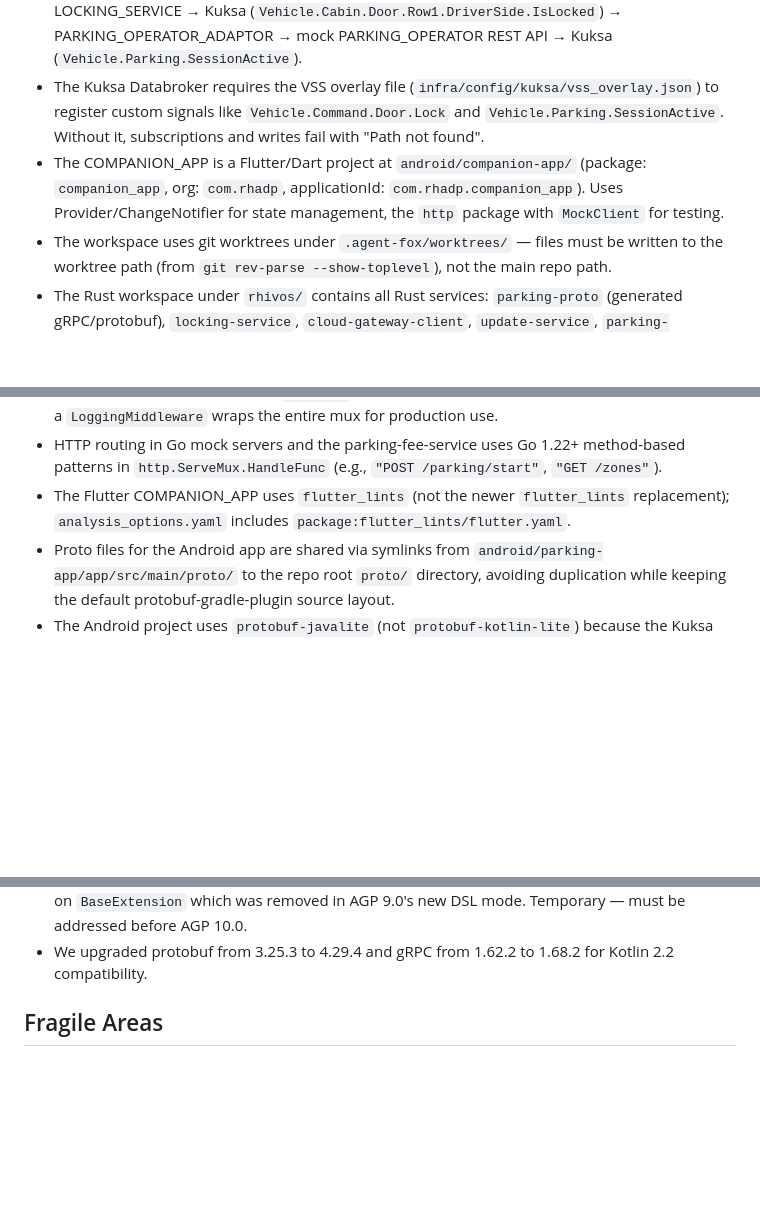
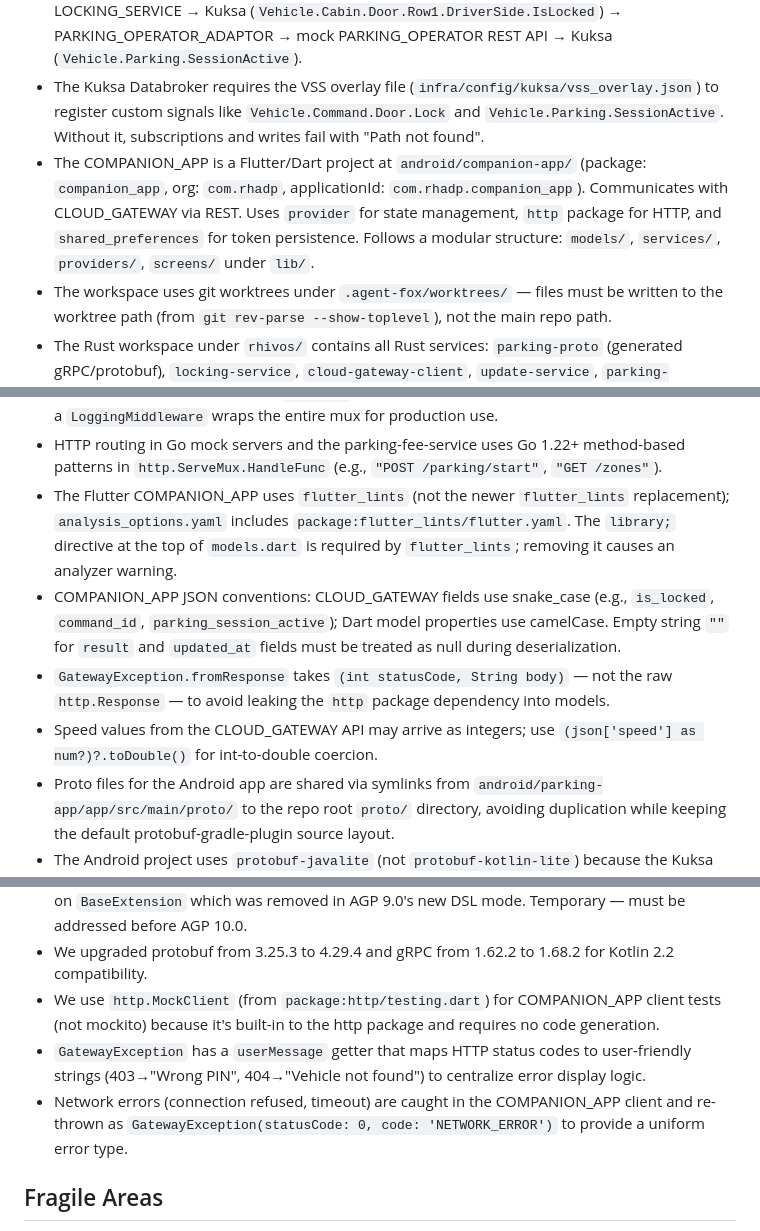
Before and after one commit to rhadp/parking-fee-service, a Markdown page: docs/memory.md, 3 parts joined by grey strips. Drawn GitHub-style; blank space fills up the shorter version.

Commit message:
docs: update agent memory

```diff
--- a/docs/memory.md
+++ b/docs/memory.md
@@ -8,7 +8,7 @@
 - The vehicle-to-cloud pipeline has 5 components: COMPANION_APP CLI (Go REST client) → CLOUD_GATEWAY (Go REST+MQTT server) → Mosquitto MQTT broker → CLOUD_GATEWAY_CLIENT (Rust MQTT+gRPC client) → Kuksa DATA_BROKER (gRPC) → LOCKING_SERVICE (Rust gRPC).
 - The on-vehicle session flow pipeline is: mock-sensors → Kuksa (`Vehicle.Command.Door.Lock`) → LOCKING_SERVICE → Kuksa (`Vehicle.Cabin.Door.Row1.DriverSide.IsLocked`) → PARKING_OPERATOR_ADAPTOR → mock PARKING_OPERATOR REST API → Kuksa (`Vehicle.Parking.SessionActive`).
 - The Kuksa Databroker requires the VSS overlay file (`infra/config/kuksa/vss_overlay.json`) to register custom signals like `Vehicle.Command.Door.Lock` and `Vehicle.Parking.SessionActive`. Without it, subscriptions and writes fail with "Path not found".
-- The COMPANION_APP is a Flutter/Dart project at `android/companion-app/` (package: `companion_app`, org: `com.rhadp`, applicationId: `com.rhadp.companion_app`). Uses Provider/ChangeNotifier for state management, the `http` package with `MockClient` for testing.
+- The COMPANION_APP is a Flutter/Dart project at `android/companion-app/` (package: `companion_app`, org: `com.rhadp`, applicationId: `com.rhadp.companion_app`). Communicates with CLOUD_GATEWAY via REST. Uses `provider` for state management, `http` package for HTTP, and `shared_preferences` for token persistence. Follows a modular structure: `models/`, `services/`, `providers/`, `screens/` under `lib/`.
 - The workspace uses git worktrees under `.agent-fox/worktrees/` — files must be written to the worktree path (from `git rev-parse --show-toplevel`), not the main repo path.
 - The Rust workspace under `rhivos/` contains all Rust services: `parking-proto` (generated gRPC/protobuf), `locking-service`, `cloud-gateway-client`, `update-service`, `parking-operator-adaptor`. The workspace root `Cargo.toml` is at `rhivos/Cargo.toml` — `cargo` commands run from the `rhivos/` directory.
 - `parking-proto` provides generated types, a `KuksaClient` helper for Databroker operations, VSS signal path constants in `signals.rs`, and generates both server and client code for all proto files (including vendored Kuksa protos), enabling mock gRPC server creation in tests. The `common.proto` defines shared types like `AdapterState` (proto enum) and `AdapterInfo`. The gRPC service traits (e.g., `parking_proto::services::update::update_service_server::UpdateService`) are generated by tonic.
@@ -51,7 +51,10 @@
 - Parking-fee-service REST responses use `Content-Type: application/json`. Error responses use `{"error": "...", "code": "..."}` format with codes like `BAD_REQUEST`, `NOT_FOUND`.
 - Parking-fee-service logging uses `log/slog` structured logging; each handler logs its request, and a `LoggingMiddleware` wraps the entire mux for production use.
 - HTTP routing in Go mock servers and the parking-fee-service uses Go 1.22+ method-based patterns in `http.ServeMux.HandleFunc` (e.g., `"POST /parking/start"`, `"GET /zones"`).
-- The Flutter COMPANION_APP uses `flutter_lints` (not the newer `flutter_lints` replacement); `analysis_options.yaml` includes `package:flutter_lints/flutter.yaml`.
+- The Flutter COMPANION_APP uses `flutter_lints` (not the newer `flutter_lints` replacement); `analysis_options.yaml` includes `package:flutter_lints/flutter.yaml`. The `library;` directive at the top of `models.dart` is required by `flutter_lints`; removing it causes an analyzer warning.
+- COMPANION_APP JSON conventions: CLOUD_GATEWAY fields use snake_case (e.g., `is_locked`, `command_id`, `parking_session_active`); Dart model properties use camelCase. Empty string `""` for `result` and `updated_at` fields must be treated as null during deserialization.
+- `GatewayException.fromResponse` takes `(int statusCode, String body)` — not the raw `http.Response` — to avoid leaking the `http` package dependency into models.
+- Speed values from the CLOUD_GATEWAY API may arrive as integers; use `(json['speed'] as num?)?.toDouble()` for int-to-double coercion.
 - Proto files for the Android app are shared via symlinks from `android/parking-app/app/src/main/proto/` to the repo root `proto/` directory, avoiding duplication while keeping the default protobuf-gradle-plugin source layout.
 - The Android project uses `protobuf-javalite` (not `protobuf-kotlin-lite`) because the Kuksa proto package `kuksa.val.v2` contains `val`, a Kotlin keyword that breaks Kotlin protobuf codegen (only Java-lite classes are generated, no Kotlin DSL). Java-lite classes are used directly from Kotlin. In Kotlin source files, `kuksa.val.v2` requires backtick escaping: `kuksa.\`val\`.v2`.
 - Android ViewModel tests use `Dispatchers.setMain(StandardTestDispatcher())` to control coroutine execution, with `advanceUntilIdle()` or `advanceTimeBy()` for time-sensitive tests like polling intervals.
@@ -123,6 +126,9 @@
 - We use AGP 9.0.1 (not 8.7.3) because only Java 25 is available on the build machine, which requires Gradle 9.1+.
 - We set `android.newDsl=false` in `gradle.properties` because protobuf-gradle-plugin 0.9.6 relies on `BaseExtension` which was removed in AGP 9.0's new DSL mode. Temporary — must be addressed before AGP 10.0.
 - We upgraded protobuf from 3.25.3 to 4.29.4 and gRPC from 1.62.2 to 1.68.2 for Kotlin 2.2 compatibility.
+- We use `http.MockClient` (from `package:http/testing.dart`) for COMPANION_APP client tests (not mockito) because it's built-in to the http package and requires no code generation.
+- `GatewayException` has a `userMessage` getter that maps HTTP status codes to user-friendly strings (403→"Wrong PIN", 404→"Vehicle not found") to centralize error display logic.
+- Network errors (connection refused, timeout) are caught in the COMPANION_APP client and re-thrown as `GatewayException(statusCode: 0, code: 'NETWORK_ERROR')` to provide a uniform error type.
 
 ## Fragile Areas
 
```
Also changed, not shown: other parts of docs/memory.md (+1 -0 lines).
